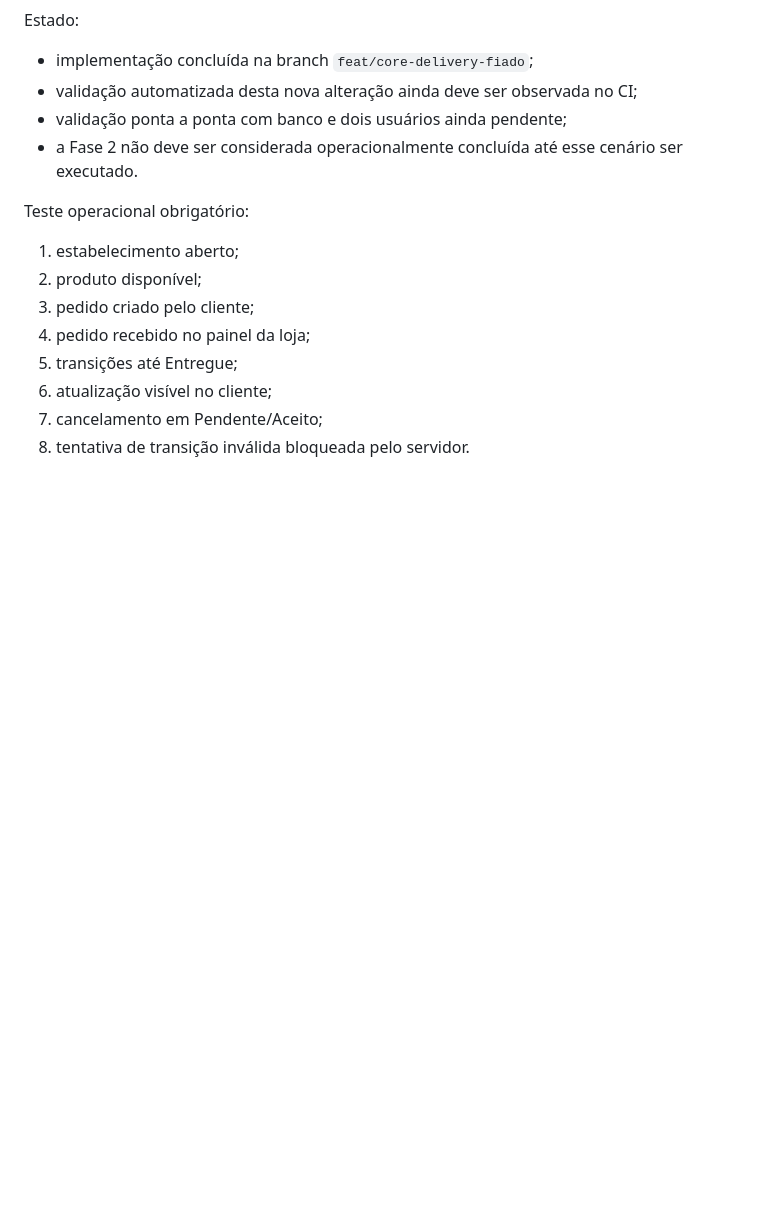
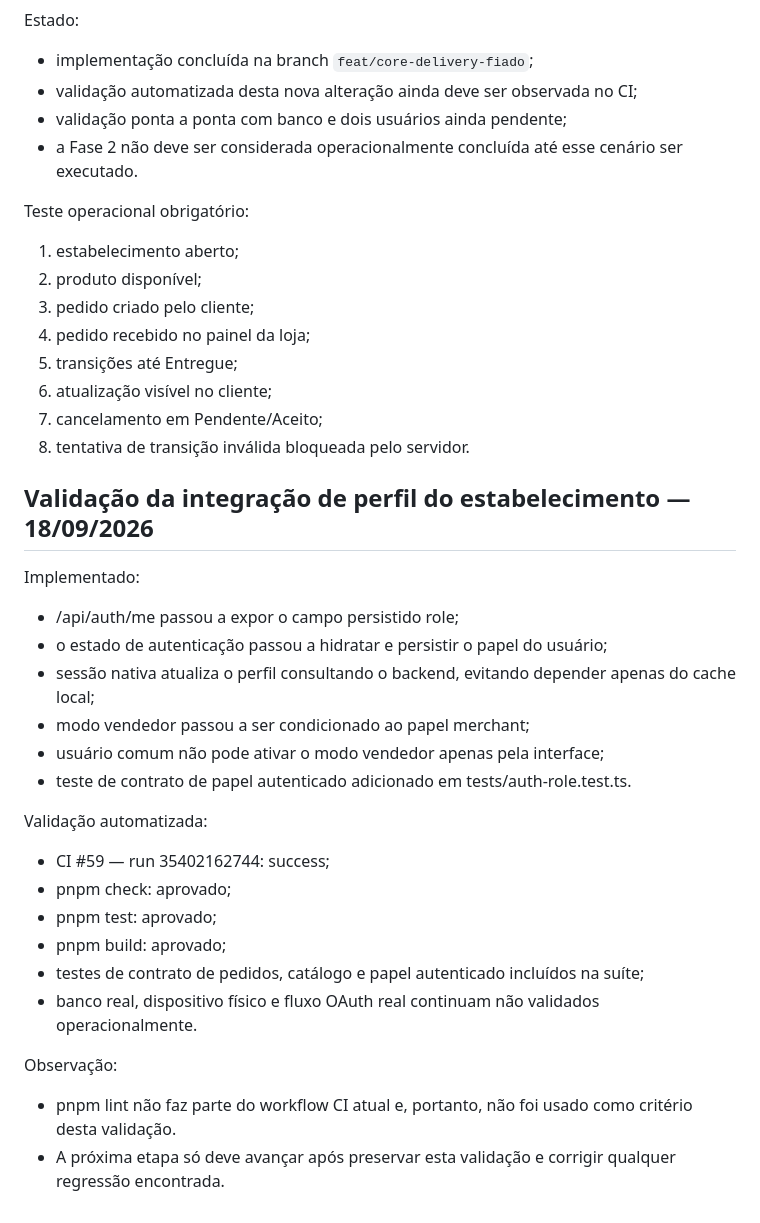
Before and after one commit to leonardoaranhaa/pediu-mobile, a Markdown page: docs/REPO_LEVANTAMENTO_NORTE.md, the part around the change. GitHub-like rendering; blank space fills up the shorter version.

Commit message:
docs: record merchant role validation

```diff
--- a/docs/REPO_LEVANTAMENTO_NORTE.md
+++ b/docs/REPO_LEVANTAMENTO_NORTE.md
@@ -368,3 +368,26 @@ Teste operacional obrigatório:
 6. atualização visível no cliente;
 7. cancelamento em Pendente/Aceito;
 8. tentativa de transição inválida bloqueada pelo servidor.
+
+
+## Validação da integração de perfil do estabelecimento — 18/09/2026
+
+Implementado:
+- /api/auth/me passou a expor o campo persistido role;
+- o estado de autenticação passou a hidratar e persistir o papel do usuário;
+- sessão nativa atualiza o perfil consultando o backend, evitando depender apenas do cache local;
+- modo vendedor passou a ser condicionado ao papel merchant;
+- usuário comum não pode ativar o modo vendedor apenas pela interface;
+- teste de contrato de papel autenticado adicionado em tests/auth-role.test.ts.
+
+Validação automatizada:
+- CI #59 — run 35402162744: success;
+- pnpm check: aprovado;
+- pnpm test: aprovado;
+- pnpm build: aprovado;
+- testes de contrato de pedidos, catálogo e papel autenticado incluídos na suíte;
+- banco real, dispositivo físico e fluxo OAuth real continuam não validados operacionalmente.
+
+Observação:
+- pnpm lint não faz parte do workflow CI atual e, portanto, não foi usado como critério desta validação.
+- A próxima etapa só deve avançar após preservar esta validação e corrigir qualquer regressão encontrada.
```
